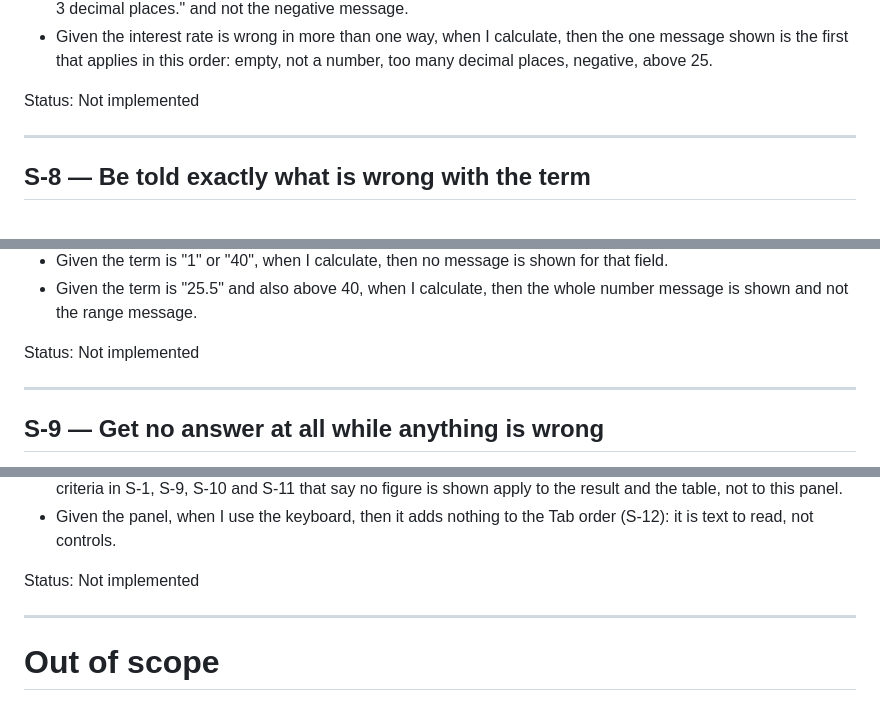
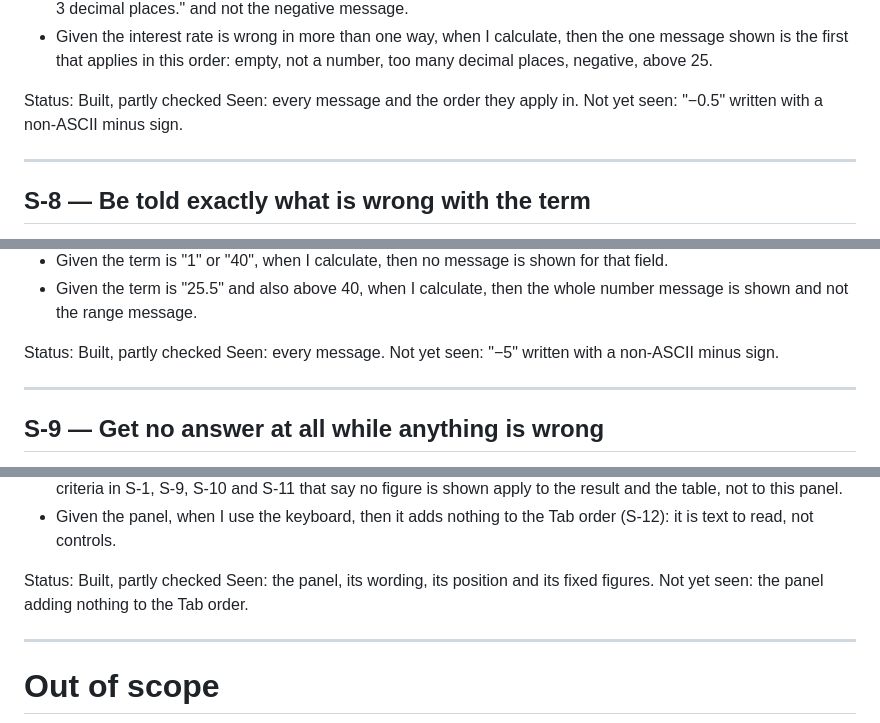
Before and after one commit to umar-ayaz/umar-ayaz-calculator, a Markdown page: docs/user-stories.md, 3 parts joined by grey strips. Rendered like a GitHub page.

```diff
--- a/docs/user-stories.md
+++ b/docs/user-stories.md
@@ -269,7 +280,9 @@ Acceptance criteria
   then the one message shown is the first that applies in this order: empty,
   not a number, too many decimal places, negative, above 25.
 
-Status: Not implemented
+Status: Built, partly checked
+Seen: every message and the order they apply in.
+Not yet seen: "−0.5" written with a non-ASCII minus sign.
 
 ---
 
@@ -301,7 +314,9 @@ Acceptance criteria
 - Given the term is "25.5" and also above 40, when I calculate, then the whole
   number message is shown and not the range message.
 
-Status: Not implemented
+Status: Built, partly checked
+Seen: every message.
+Not yet seen: "−5" written with a non-ASCII minus sign.
 
 ---
 
@@ -619,7 +650,9 @@ Acceptance criteria
 - Given the panel, when I use the keyboard, then it adds nothing to the Tab
   order (S-12): it is text to read, not controls.
 
-Status: Not implemented
+Status: Built, partly checked
+Seen: the panel, its wording, its position and its fixed figures.
+Not yet seen: the panel adding nothing to the Tab order.
 
 ---
 
```
Also changed, not shown: other parts of docs/user-stories.md (+41 -14 lines).
